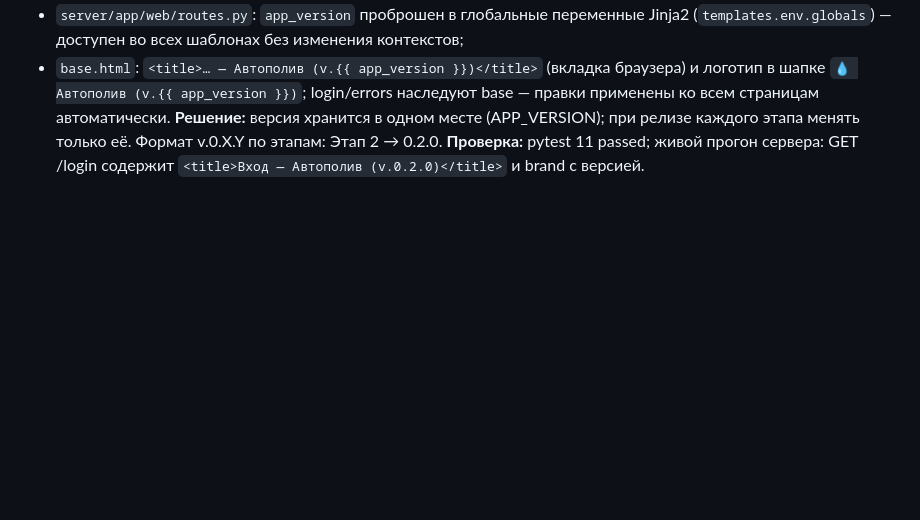
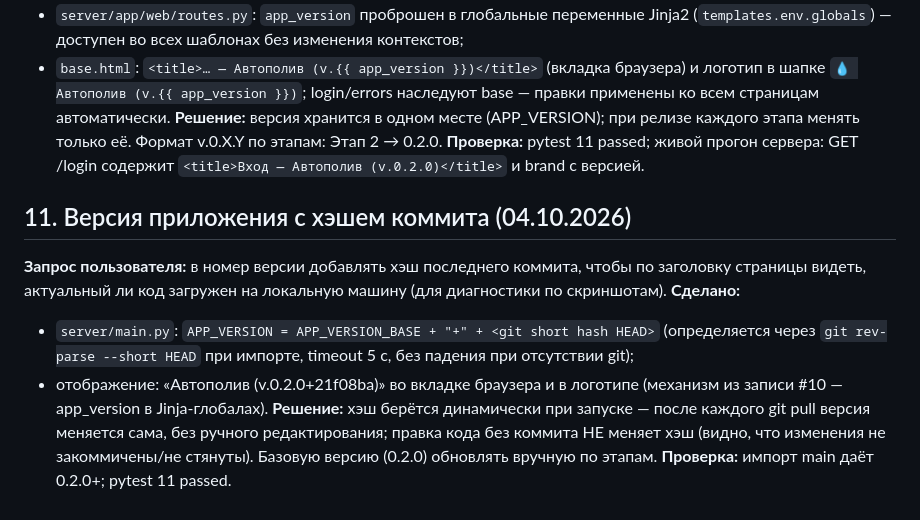
Before and after one commit to alexyalt/poliv, a Markdown page: WorkBook/WORKBOOK.md, the part around the change. GitHub-like rendering; blank space fills up the shorter version.

Commit message:
WorkBook: запись #11 — версия с хэшем коммита

```diff
--- a/WorkBook/WORKBOOK.md
+++ b/WorkBook/WORKBOOK.md
@@ -99,3 +99,11 @@
 - `base.html`: `<title>… — Автополив (v.{{ app_version }})</title>` (вкладка браузера) и логотип в шапке `💧 Автополив (v.{{ app_version }})`; login/errors наследуют base — правки применены ко всем страницам автоматически.
 **Решение:** версия хранится в одном месте (APP_VERSION); при релизе каждого этапа менять только её. Формат v.0.X.Y по этапам: Этап 2 → 0.2.0.
 **Проверка:** pytest 11 passed; живой прогон сервера: GET /login содержит `<title>Вход — Автополив (v.0.2.0)</title>` и brand с версией.
+
+## 11. Версия приложения с хэшем коммита (04.10.2026)
+**Запрос пользователя:** в номер версии добавлять хэш последнего коммита, чтобы по заголовку страницы видеть, актуальный ли код загружен на локальную машину (для диагностики по скриншотам).
+**Сделано:**
+- `server/main.py`: `APP_VERSION = APP_VERSION_BASE + "+" + <git short hash HEAD>` (определяется через `git rev-parse --short HEAD` при импорте, timeout 5 с, без падения при отсутствии git);
+- отображение: «Автополив (v.0.2.0+21f08ba)» во вкладке браузера и в логотипе (механизм из записи #10 — app_version в Jinja-глобалах).
+**Решение:** хэш берётся динамически при запуске — после каждого git pull версия меняется сама, без ручного редактирования; правка кода без коммита НЕ меняет хэш (видно, что изменения не закоммичены/не стянуты). Базовую версию (0.2.0) обновлять вручную по этапам.
+**Проверка:** импорт main даёт 0.2.0+<hash>; pytest 11 passed.
```
